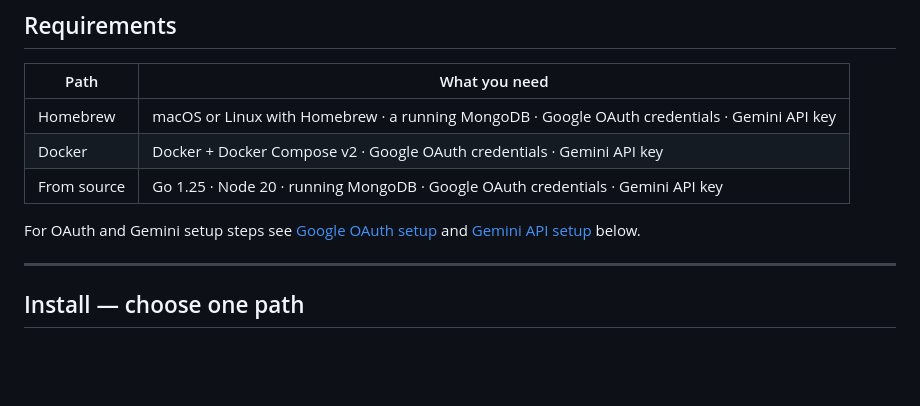
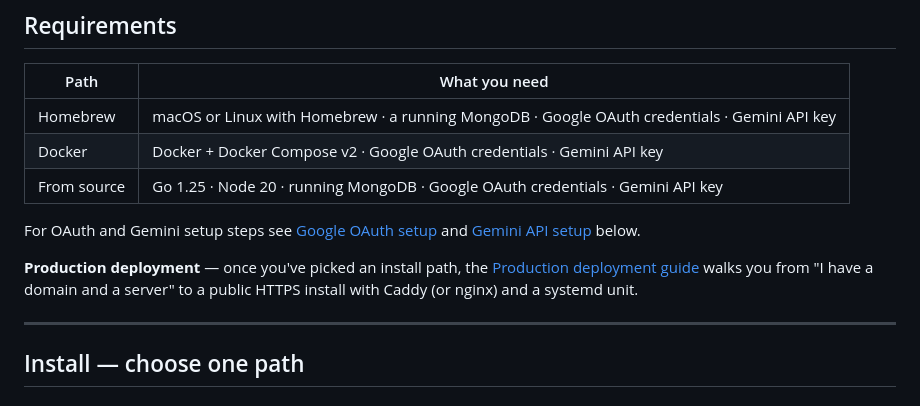
Before and after one commit to mondial7/smart-360, a Markdown page: README.md, the part around the change. Rendered like a GitHub page; blank space fills up the shorter version.

```diff
--- a/README.md
+++ b/README.md
@@ -65,6 +65,11 @@ See [`PRODUCT-OVERVIEW.md`](PRODUCT-OVERVIEW.md) and [`PRD.md`](PRD.md) for prod
 | From source | Go 1.25 · Node 20 · running MongoDB · Google OAuth credentials · Gemini API key |
 
 For OAuth and Gemini setup steps see [Google OAuth setup](#google-oauth-setup) and [Gemini API setup](#gemini-api-setup) below.
+
+**Production deployment** — once you've picked an install path, the
+[Production deployment guide](docs/deployment-production.md) walks you
+from "I have a domain and a server" to a public HTTPS install with
+Caddy (or nginx) and a systemd unit.
 
 ---
 
```
Also changed, not shown: docs/deployment-production.md (added, +331 -0 lines).
